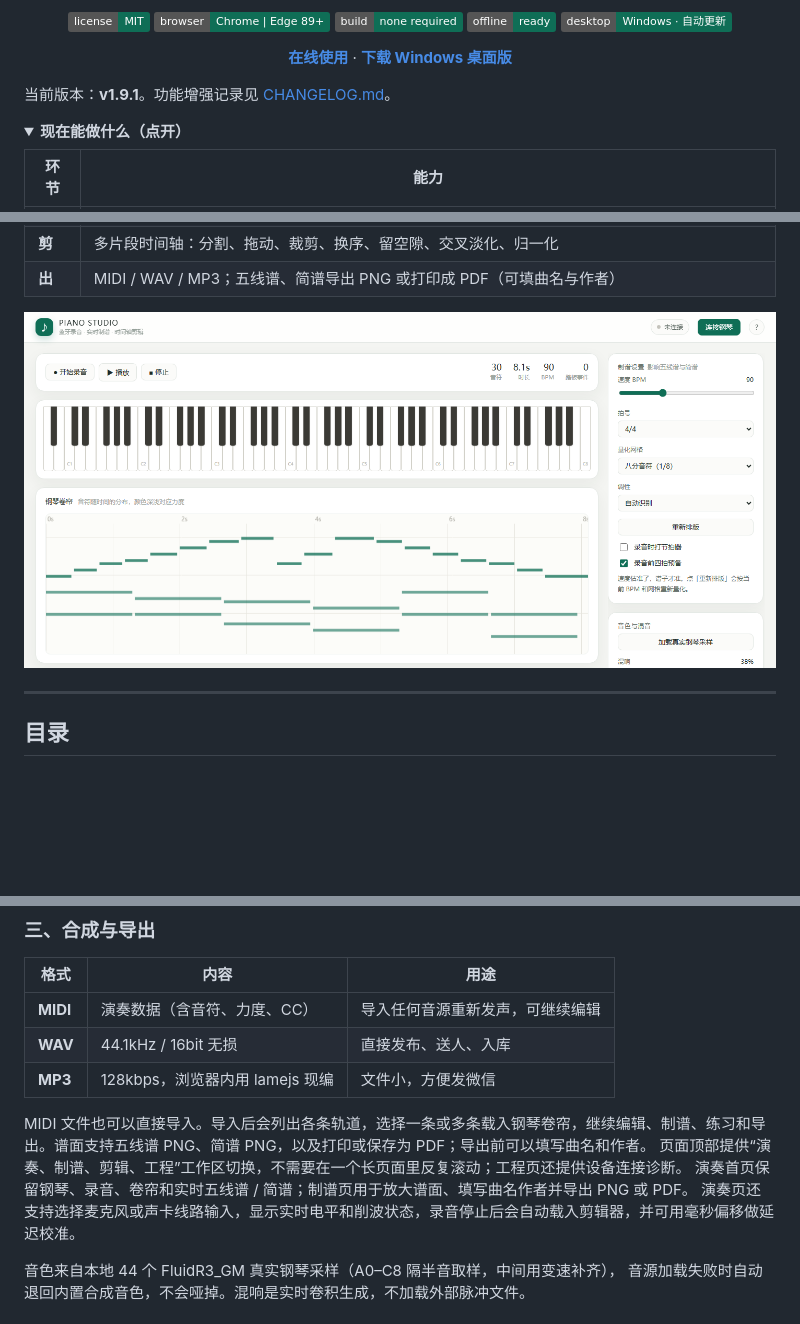
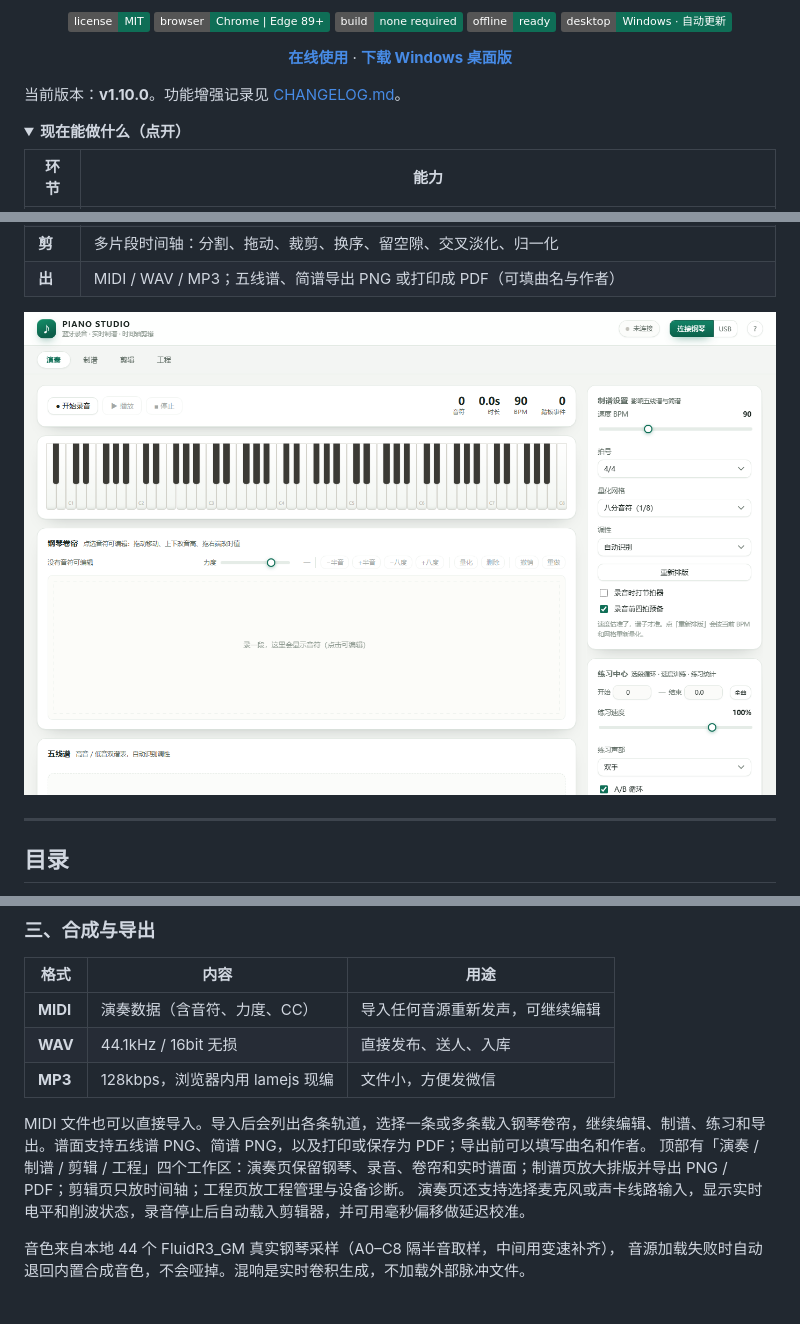
Before and after one commit to SYH-y/piano-studio, a Markdown page: README.md, 3 parts joined by grey strips. Rendered like a GitHub page; pictures changed too: docs/main.png; folded sections open; badges without logos; blank space fills up the shorter version.

```diff
--- a/README.md
+++ b/README.md
@@ -20,7 +20,7 @@
 
 </div>
 
-当前版本：**v1.9.1**。功能增强记录见 [CHANGELOG.md](CHANGELOG.md)。
+当前版本：**v1.10.0**。功能增强记录见 [CHANGELOG.md](CHANGELOG.md)。
 
 <details>
 <summary><b>现在能做什么（点开）</b></summary>
@@ -147,9 +147,8 @@
 | **MP3** | 128kbps，浏览器内用 lamejs 现编 | 文件小，方便发微信 |
 
 MIDI 文件也可以直接导入。导入后会列出各条轨道，选择一条或多条载入钢琴卷帘，继续编辑、制谱、练习和导出。谱面支持五线谱 PNG、简谱 PNG，以及打印或保存为 PDF；导出前可以填写曲名和作者。
-页面顶部提供“演奏、制谱、剪辑、工程”工作区切换，不需要在一个长页面里反复滚动；工程页还提供设备连接诊断。
-演奏首页保留钢琴、录音、卷帘和实时五线谱 / 简谱；制谱页用于放大谱面、填写曲名作者并导出 PNG 或 PDF。
-演奏页还支持选择麦克风或声卡线路输入，显示实时电平和削波状态，录音停止后会自动载入剪辑器，并可用毫秒偏移做延迟校准。
+顶部有「演奏 / 制谱 / 剪辑 / 工程」四个工作区：演奏页保留钢琴、录音、卷帘和实时谱面；制谱页放大排版并导出 PNG / PDF；剪辑页只放时间轴；工程页放工程管理与设备诊断。
+演奏页还支持选择麦克风或声卡线路输入，显示实时电平和削波状态，录音停止后自动载入剪辑器，并可用毫秒偏移做延迟校准。
 
 音色来自本地 44 个 FluidR3_GM 真实钢琴采样（A0–C8 隔半音取样，中间用变速补齐），
 音源加载失败时自动退回内置合成音色，不会哑掉。混响是实时卷积生成，不加载外部脉冲文件。
```
Also changed, not shown: CHANGELOG.md (+20 -0 lines), README.en.md (+1 -1 lines), 7 other files.
